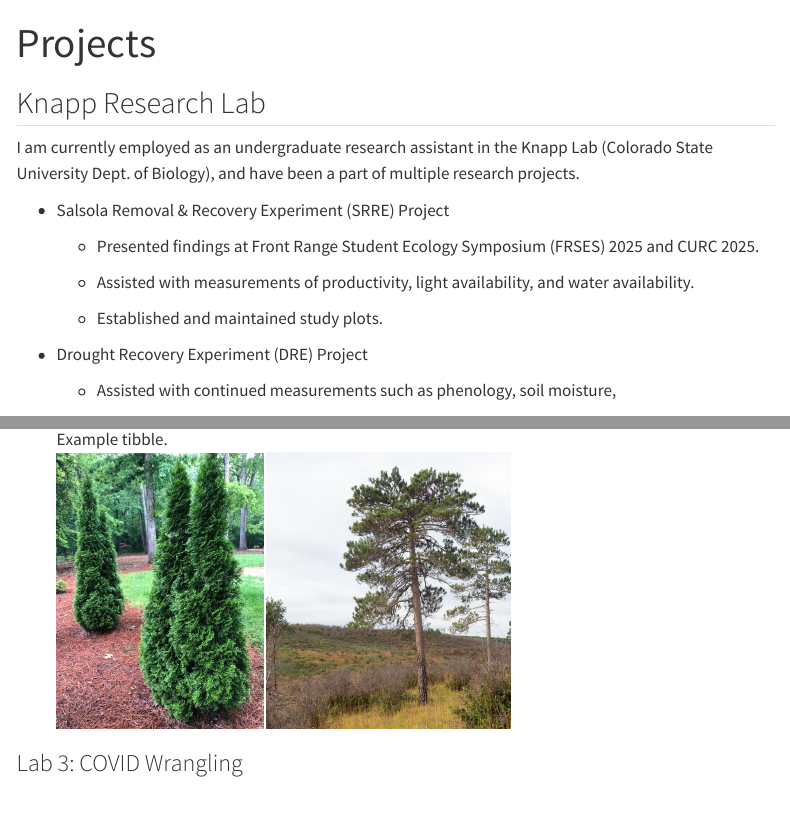
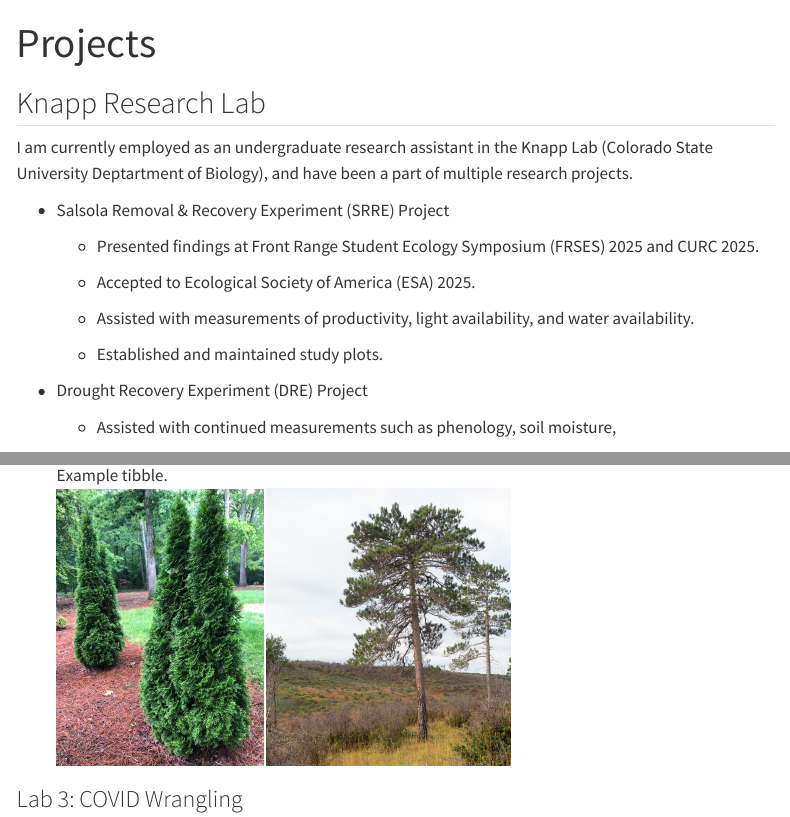
Before and after one commit to mlcolangelo/mlcolangelo.github.io, a Quarto document (projects.qmd): the page in a window 1100 px wide, from its top, and a second part further down, joined at a grey line. Rendered offline with R 4.5, knitr and Pandoc in place of Quarto, with nearby package versions; menus at the side of the page are left out.

Commit message:
please work

```diff
--- a/projects.qmd
+++ b/projects.qmd
@@ -15,11 +15,13 @@ navbar:
 
 ## Knapp Research Lab
 
-I am currently employed as an undergraduate research assistant in the Knapp Lab (Colorado State University Dept. of Biology), and have been a part of multiple research projects.
+I am currently employed as an undergraduate research assistant in the Knapp Lab (Colorado State University Deptartment of Biology), and have been a part of multiple research projects.
 
 -   Salsola Removal & Recovery Experiment (SRRE) Project
 
     -   Presented findings at Front Range Student Ecology Symposium (FRSES) 2025 and CURC 2025.
+
+    -   Accepted to Ecological Society of America (ESA) 2025.
 
     -   Assisted with measurements of productivity, light availability, and water availability.
 
```
Also changed, not shown: index.qmd (+1 -1 lines), docs/search.json, 1 other file.
